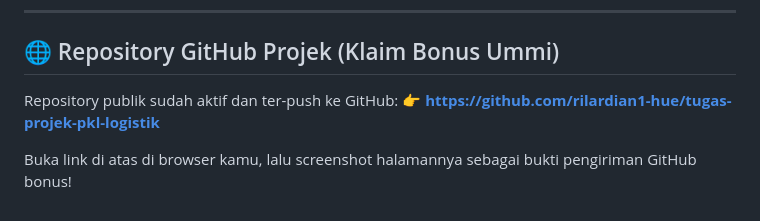
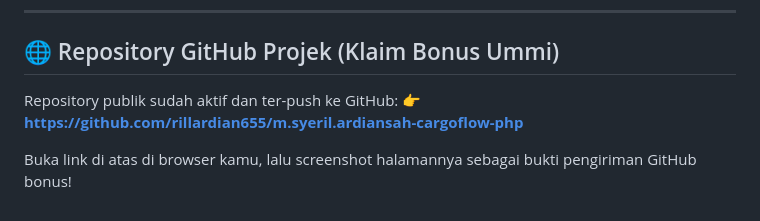
Before and after one commit to RPL3-ANGKATAN12/m.syeril.ardiansah-cargoflow-pkl, a Markdown page: PANDUAN_TUGAS_UMMI.md, the part around the change. GitHub-like rendering.

Commit message:
docs: update repo link to rillardian655/m.syeril.ardiansah-cargoflow-php

```diff
--- a/PANDUAN_TUGAS_UMMI.md
+++ b/PANDUAN_TUGAS_UMMI.md
@@ -66,6 +66,6 @@ Gunakan panduan alur bicara ini saat merekam layar (pakai OBS Studio atau Simple
 ## 🌐 Repository GitHub Projek (Klaim Bonus Ummi)
 
 Repository publik sudah aktif dan ter-push ke GitHub:
-👉 **https://github.com/rilardian1-hue/tugas-projek-pkl-logistik**
+👉 **https://github.com/rillardian655/m.syeril.ardiansah-cargoflow-php**
 
 Buka link di atas di browser kamu, lalu screenshot halamannya sebagai bukti pengiriman GitHub bonus!
```
